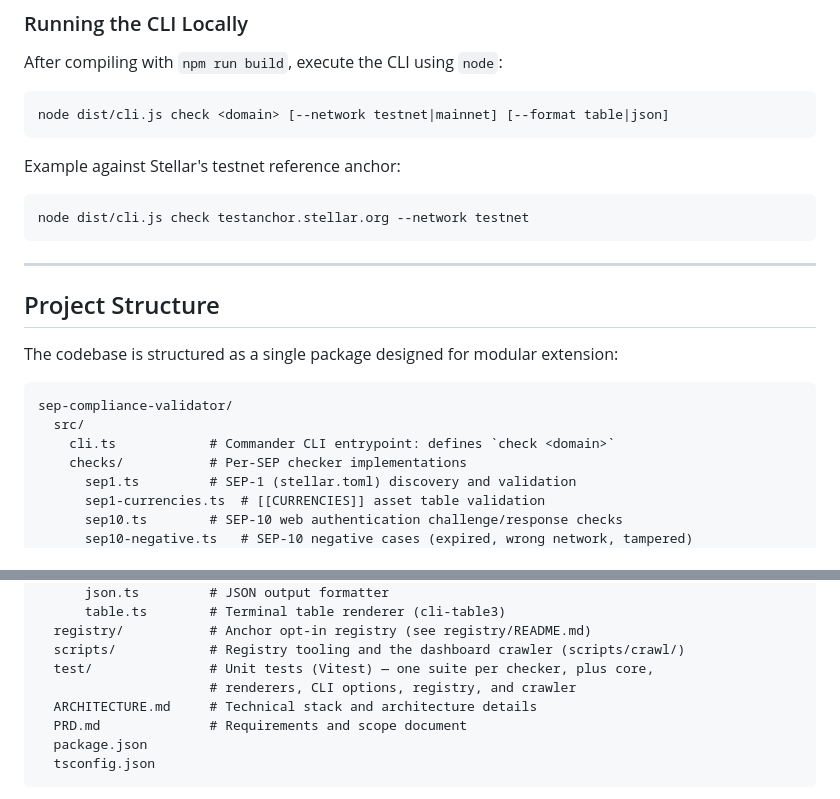
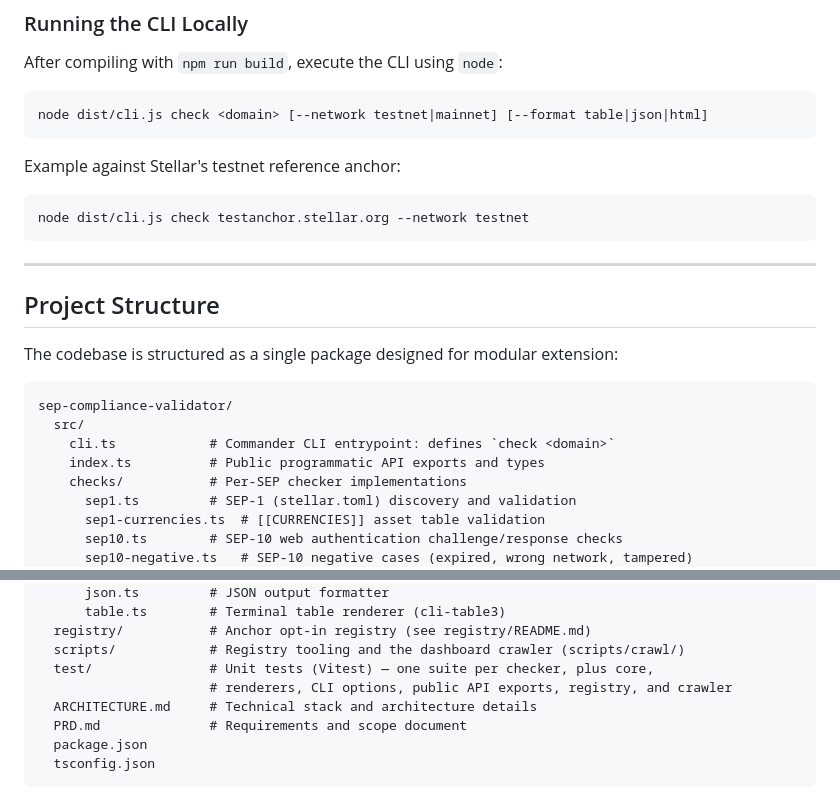
Before and after one commit to solaawojobi00-bit/sep-compliance-validator, a Markdown page: CONTRIBUTING.md, 2 parts joined by grey strips. Drawn GitHub-style.

````diff
--- a/CONTRIBUTING.md
+++ b/CONTRIBUTING.md
@@ -67,7 +67,7 @@ npm install
 After compiling with `npm run build`, execute the CLI using `node`:
 
 ```bash
-node dist/cli.js check <domain> [--network testnet|mainnet] [--format table|json]
+node dist/cli.js check <domain> [--network testnet|mainnet] [--format table|json|html]
 ```
 
 Example against Stellar's testnet reference anchor:
@@ -86,6 +86,7 @@ The codebase is structured as a single package designed for modular extension:
 sep-compliance-validator/
   src/
     cli.ts            # Commander CLI entrypoint: defines `check <domain>`
+    index.ts          # Public programmatic API exports and types
     checks/           # Per-SEP checker implementations
       sep1.ts         # SEP-1 (stellar.toml) discovery and validation
       sep1-currencies.ts  # [[CURRENCIES]] asset table validation
@@ -107,7 +108,7 @@ sep-compliance-validator/
   registry/           # Anchor opt-in registry (see registry/README.md)
   scripts/            # Registry tooling and the dashboard crawler (scripts/crawl/)
   test/               # Unit tests (Vitest) — one suite per checker, plus core,
-                      # renderers, CLI options, registry, and crawler
+                      # renderers, CLI options, public API exports, registry, and crawler
   ARCHITECTURE.md     # Technical stack and architecture details
   PRD.md              # Requirements and scope document
   package.json
````
Also changed, not shown: ARCHITECTURE.md (+17 -6 lines), README.md (+2 -2 lines).
